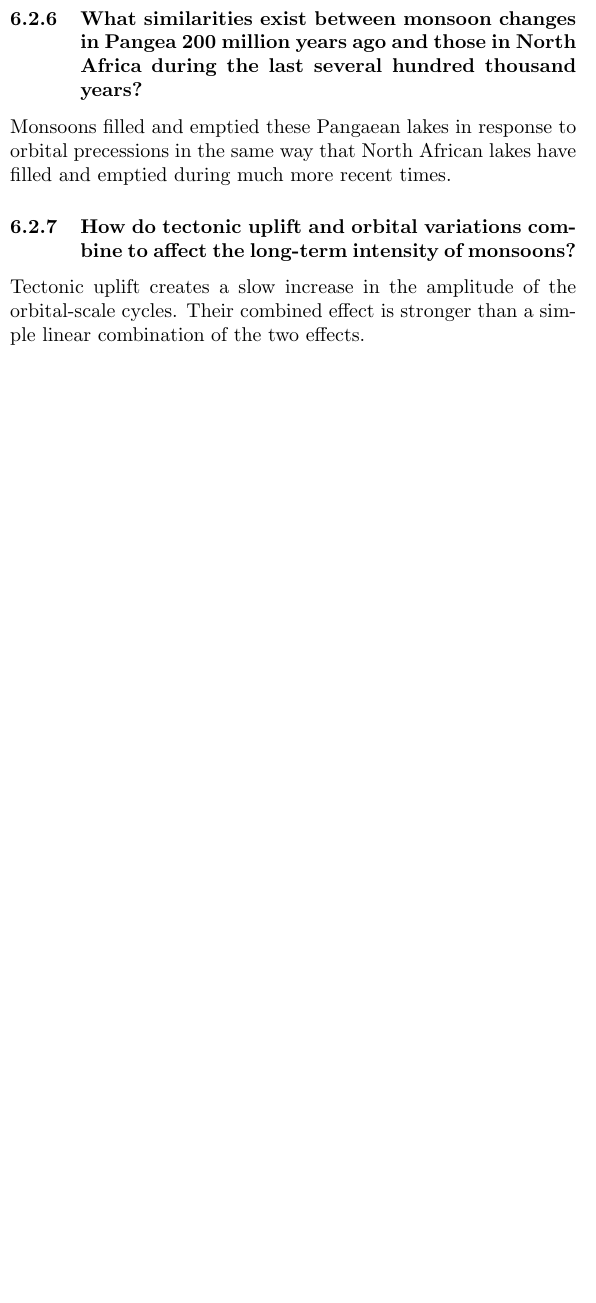
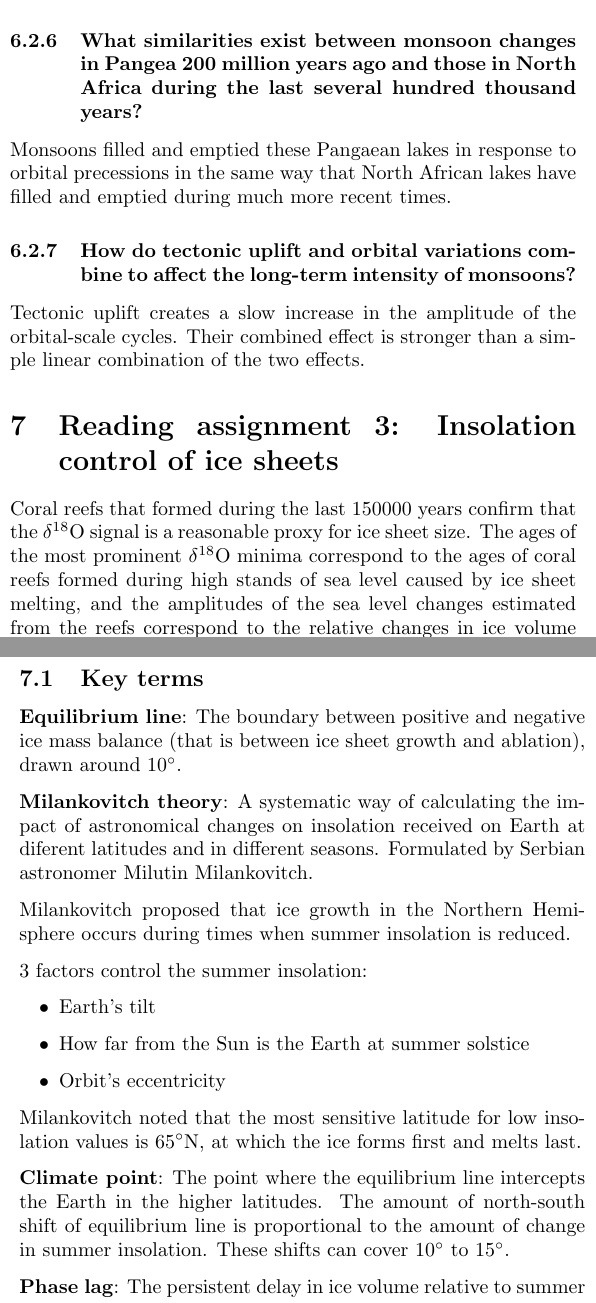
Before and after one commit to tomaszgarbus/climate-change, a LaTeX document (main.tex, which reads content/reading_assignment3.tex): part of one column of page 9 of 9 before the commit and two parts of the columns of pages 9 and 10 of 10 after it, the two joined at a grey line, cut so that both start at the same text, the shorter picture padded with empty space. Compiled offline with pdfLaTeX.

Commit message:
Chapter 10

```diff
--- a/content/reading_assignment3.tex
+++ b/content/reading_assignment3.tex
@@ -223,3 +223,46 @@ the long-term intensity of monsoons?}
 Tectonic uplift creates a slow increase in the amplitude of the orbital-scale
 cycles. Their combined effect is stronger than a simple linear combination of
 the two effects.
+
+\section{Reading assignment 3: Insolation control of ice sheets}
+
+Coral reefs that formed during the last 150000 years confirm that the
+$\delta^{18}$O signal is a reasonable proxy for ice sheet size. The ages of the
+most prominent $\delta^{18}$O minima correspond to the ages of coral reefs
+formed during high stands of sea level caused by ice sheet melting, and the
+amplitudes of the sea level changes estimated from the reefs correspond to the
+relative changes in ice volume inferred from the $\delta^{18}$O signal.
+
+\subsection{Key terms}
+
+\textbf{Equilibrium line}:
+The boundary between positive and negative ice mass balance (that is between
+ice sheet growth and ablation), drawn around $10 \degree$.
+
+\textbf{Milankovitch theory}: A systematic way of calculating the impact of
+astronomical changes on insolation received on Earth at diferent latitudes and
+in different seasons. Formulated by Serbian astronomer Milutin Milankovitch.
+
+Milankovitch proposed that ice growth in the Northern Hemisphere occurs
+during times when summer insolation is reduced.
+
+3 factors control the summer insolation:
+
+\begin{itemize}
+	\item Earth's tilt
+	\item How far from the Sun is the Earth at summer solstice
+	\item Orbit's eccentricity
+\end{itemize}
+
+Milankovitch noted that the most sensitive latitude for low insolation values
+is $65 \degree$N, at which the ice forms first and melts last.
+
+\textbf{Climate point}: The point where the equilibrium line intercepts the
+Earth in the higher latitudes. The amount of north-south shift of equilibrium
+line is proportional to the amount of change in summer insolation. These shifts
+can cover $10 \degree$ to $15 \degree$.
+
+\textbf{Phase lag}: The persistent delay in ice volume relative to summer
+insolation. There is also lag in ice volume responses to cycles of orbital
+tilt and precession. The lag there is roughly $\frac{1}{4}$ of the cycle
+length.
@@ -225,0 +302,17 @@ the two effects.
+\subsubsection{How does the delay in bedrock response to ice loading or
+unloading act as a positive feedback on ice volume?}
+Ice sheet grows $\rightarrow$ Bedrock sinking delayed for thousands of years
+(viscuous response) $\rightarrow$ Ice sheet stays at higher, colder elevations
+$\rightarrow$ More positive ice mass balance $\rightarrow$ Ice grows faster
+
+Ice sheet melts $\rightarrow$ Bedrock rebound delayed for thousands of years
+(viscuous response) $\rightarrow$ Ice sheet stays at lower, warmer elevations
+$\rightarrow$ More negative ice mass balance $\rightarrow$ Ice melts faster
+
+\subsubsection{If the average amplitude of a 41000-year $\delta^{18}$O cycle
+in the deep North Atlantic prior to $0.9$ Myr ago was $1.0$‰, and if changes
+in ice volume account for half of that total, how large was the average changes
+in deep-water temperature?}
+
+\subsubsection{How do corals provide an indication of the volume of water
+tied up in ice sheets on land?}
```
Also changed, not shown: content/reading_assignment3.tex (59 more changed lines).
